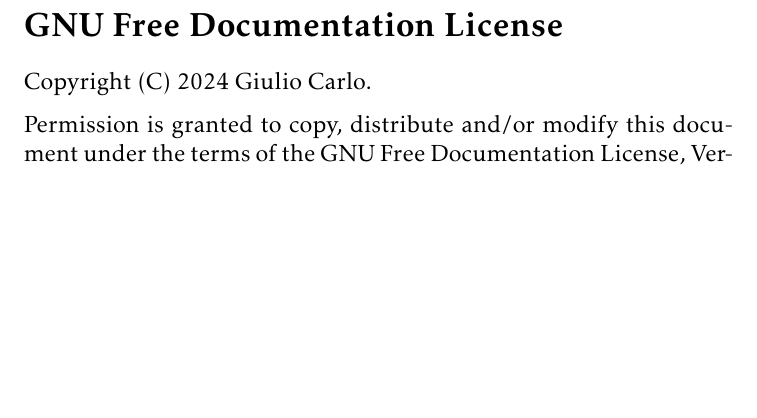
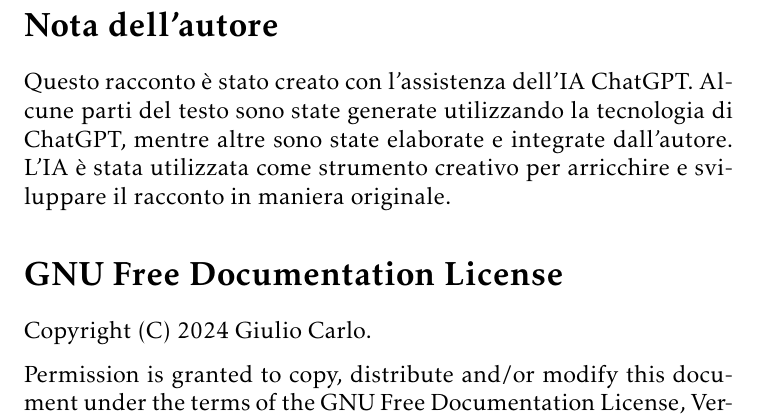
Before and after one commit to tetrahedronix/workspace.formula42.cc, a LaTeX document (it/diario/fidusia-contro-il-cambiamento-climatico/latex/fidusia-contro-il-cambiamento-climatico.tex): part of page 3 of 3, cut at the place of the change, the shorter picture padded with empty space. Compiled offline with pdfLaTeX.

Commit message:
Aggiungere nota dell'autore

```diff
--- a/it/diario/fidusia-contro-il-cambiamento-climatico/latex/fidusia-contro-il-cambiamento-climatico.tex
+++ b/it/diario/fidusia-contro-il-cambiamento-climatico/latex/fidusia-contro-il-cambiamento-climatico.tex
@@ -54,6 +54,11 @@
 punto focale tra la mole di dati a sua disposizione. Della povera Melodia non
 si seppe più nulla.
 \newpage
+\section*{Nota dell'autore}
+Questo racconto è stato creato con l'assistenza dell'IA ChatGPT. Alcune parti
+del testo sono state generate utilizzando la tecnologia di ChatGPT, mentre altre
+sono state elaborate e integrate dall'autore. L'IA è stata utilizzata come
+strumento creativo per arricchire e sviluppare il racconto in maniera originale.
 \selectlanguage{english}
 \section*{GNU Free Documentation License}
     Copyright (C)  2024 Giulio Carlo.
```
Also changed, not shown: it/diario/fidusia-contro-il-cambiamento-climatico/latex/fidusia-contro-il-cambiamento-climatico.pdf.
